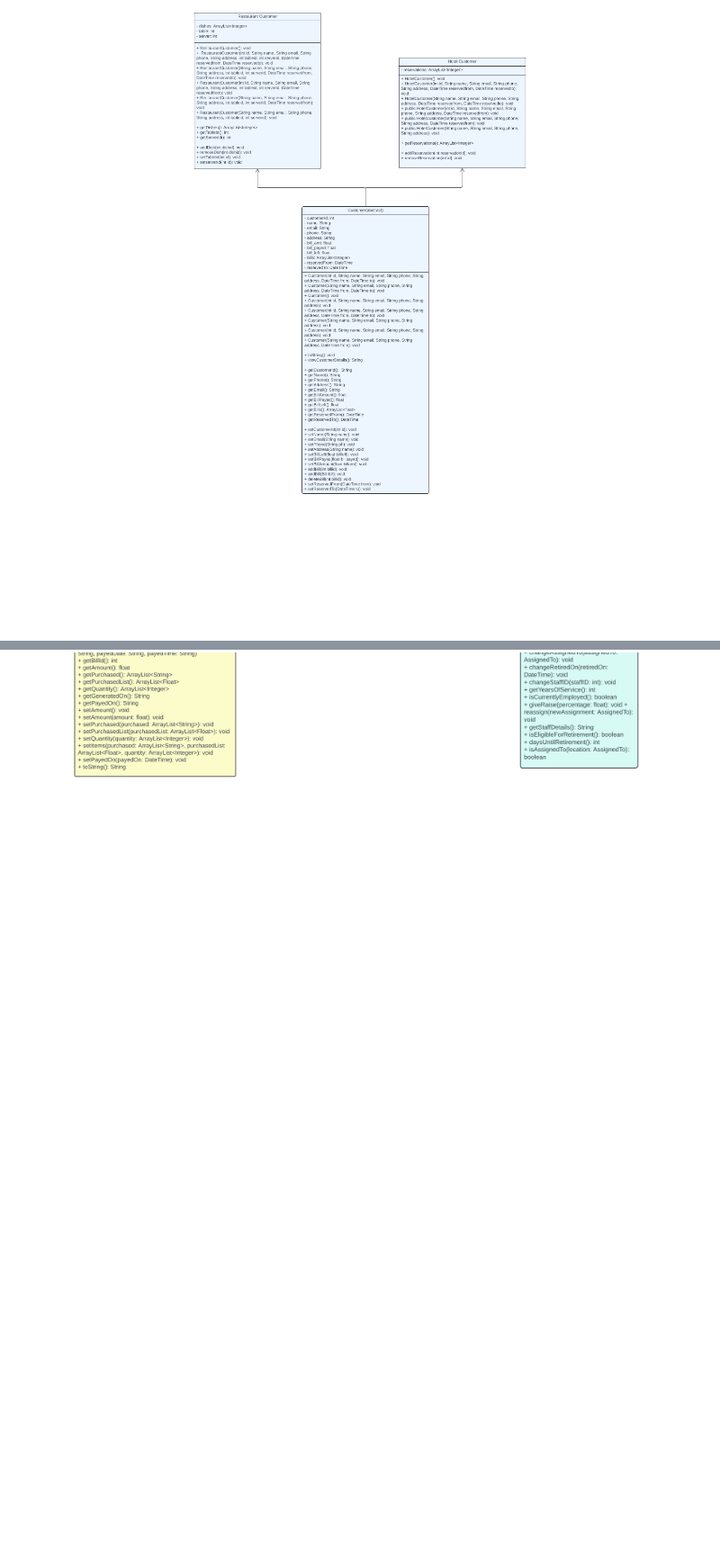
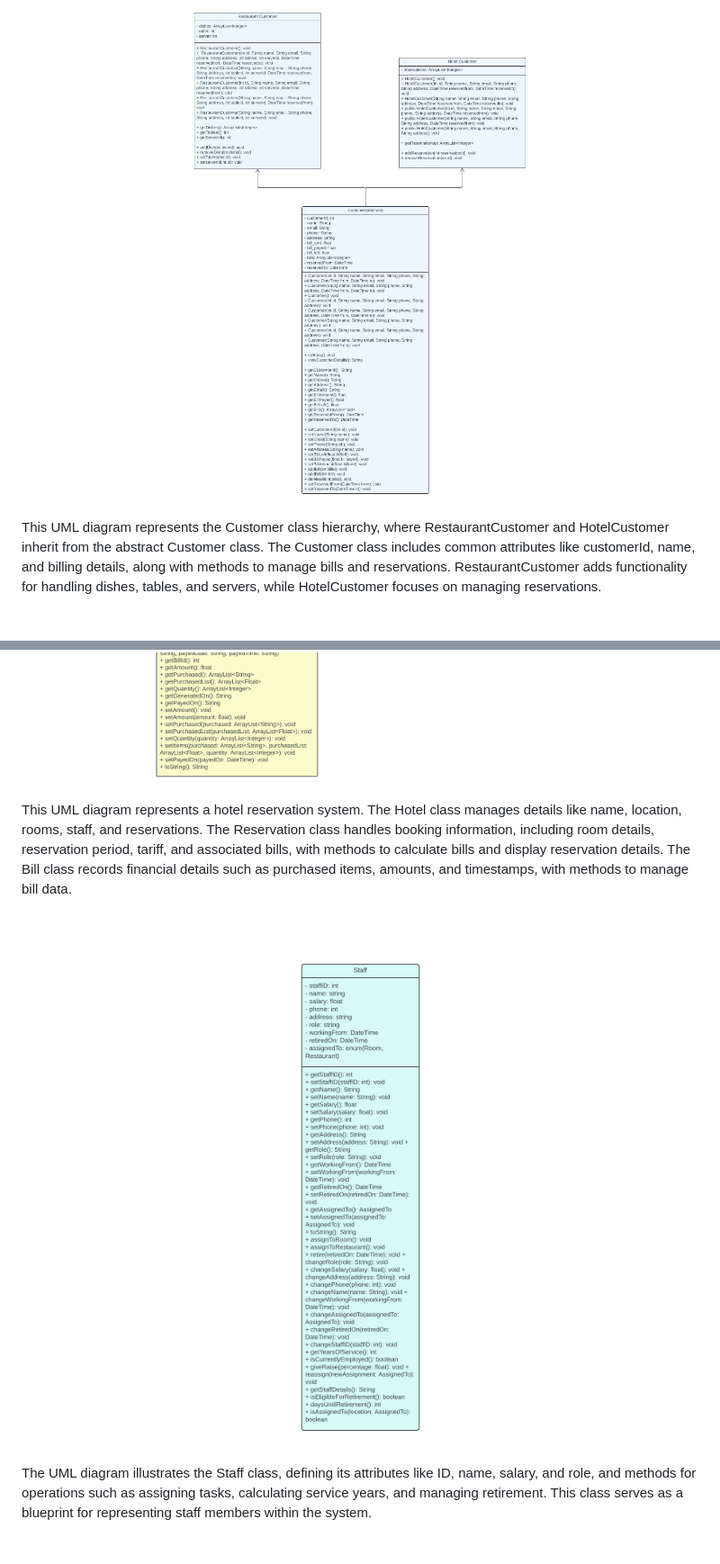
Before and after one commit to gouravanirudh05/Programming_2_Project, a Markdown page: README.md, 2 parts joined by grey strips. Shown at 90% size. GitHub-like rendering; blank space fills up the shorter version.

```diff
--- a/README.md
+++ b/README.md
@@ -50,4 +50,10 @@ The **Hotel Management System** streamlines core hotel operations such as room m
 ### Class Diagrams
 <p align="center">
   <img src="readme-assets/1.png" alt="Class Diagram 1" width="600">
+  <p>
+    This UML diagram represents the Customer class hierarchy, where RestaurantCustomer and HotelCustomer inherit from the abstract Customer class. The Customer class includes common attributes like customerId, name, and billing details, along with methods to manage bills and reservations. RestaurantCustomer adds functionality for handling dishes, tables, and servers, while HotelCustomer focuses on managing reservations.
+  </p>
+  <br />
+</p>
+<p align="center">
   <img src="readme-assets/2.png" alt="Class Diagram 2" width="600">
@@ -54,3 +66,15 @@ The **Hotel Management System** streamlines core hotel operations such as room m
   <img src="readme-assets/3.png" alt="Class Diagram 3" width="600">
+  <p>
+    This UML diagram represents a hotel reservation system. The Hotel class manages details like name, location, rooms, staff, and reservations. The Reservation class handles booking information, including room details, reservation period, tariff, and associated bills, with methods to calculate bills and display reservation details. The Bill class records financial details such as purchased items, amounts, and timestamps, with methods to manage bill data.
+  </p>
+  <br />
+</p>
+<p align="center">
   <img src="readme-assets/4.png" alt="Class Diagram 4" width="600">
+  <p>
+    The UML diagram illustrates the Staff class, defining its attributes like ID, name, salary, and role, and methods for operations such as assigning tasks, calculating service years, and managing retirement. This class serves as a blueprint for representing staff members within the system.
+  </p>
+  <br />
+</p>
+<p align="center">
   <img src="readme-assets/5.png" alt="Class Diagram 5" width="600">
```
Also changed, not shown: other parts of README.md (+28 -0 lines).
